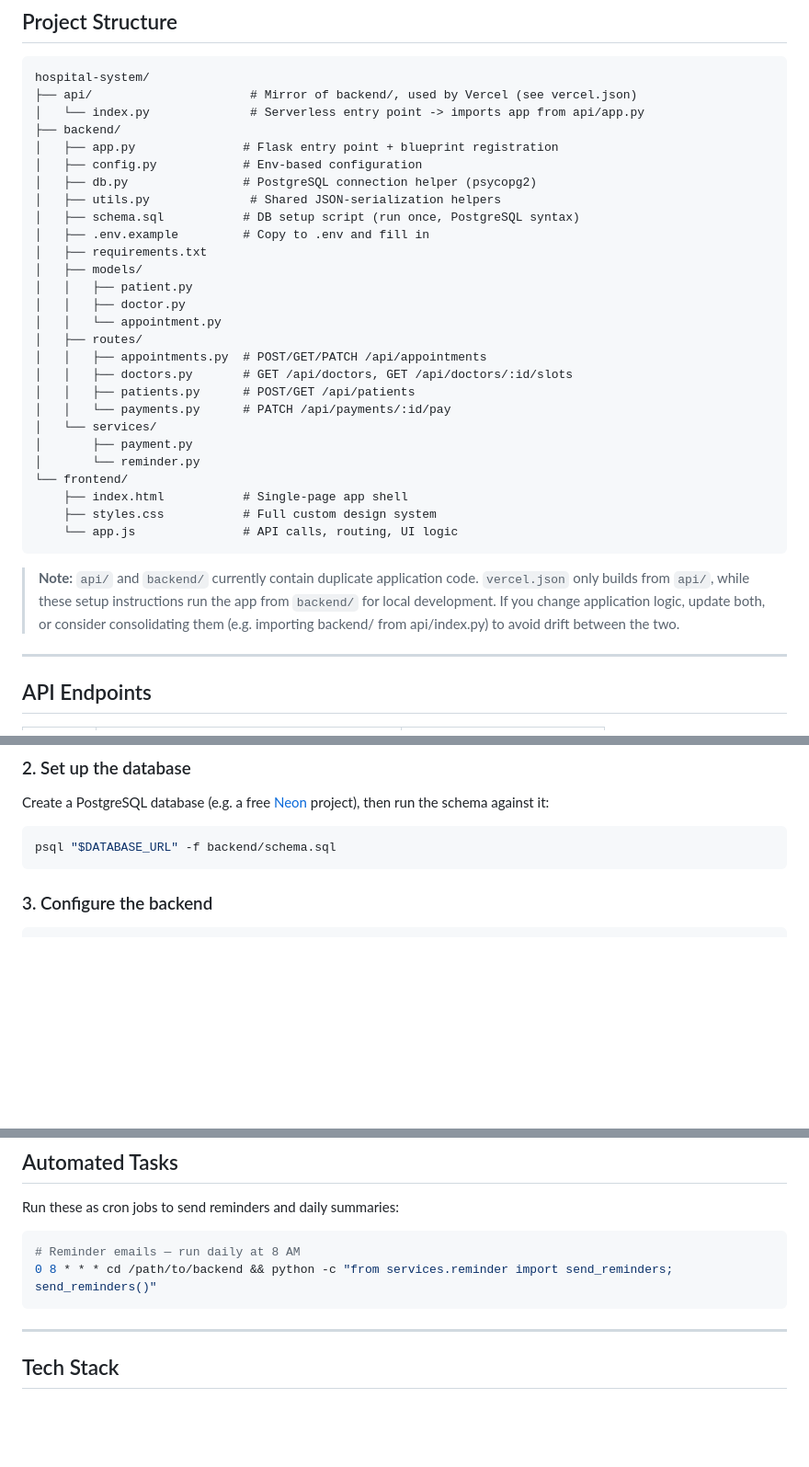
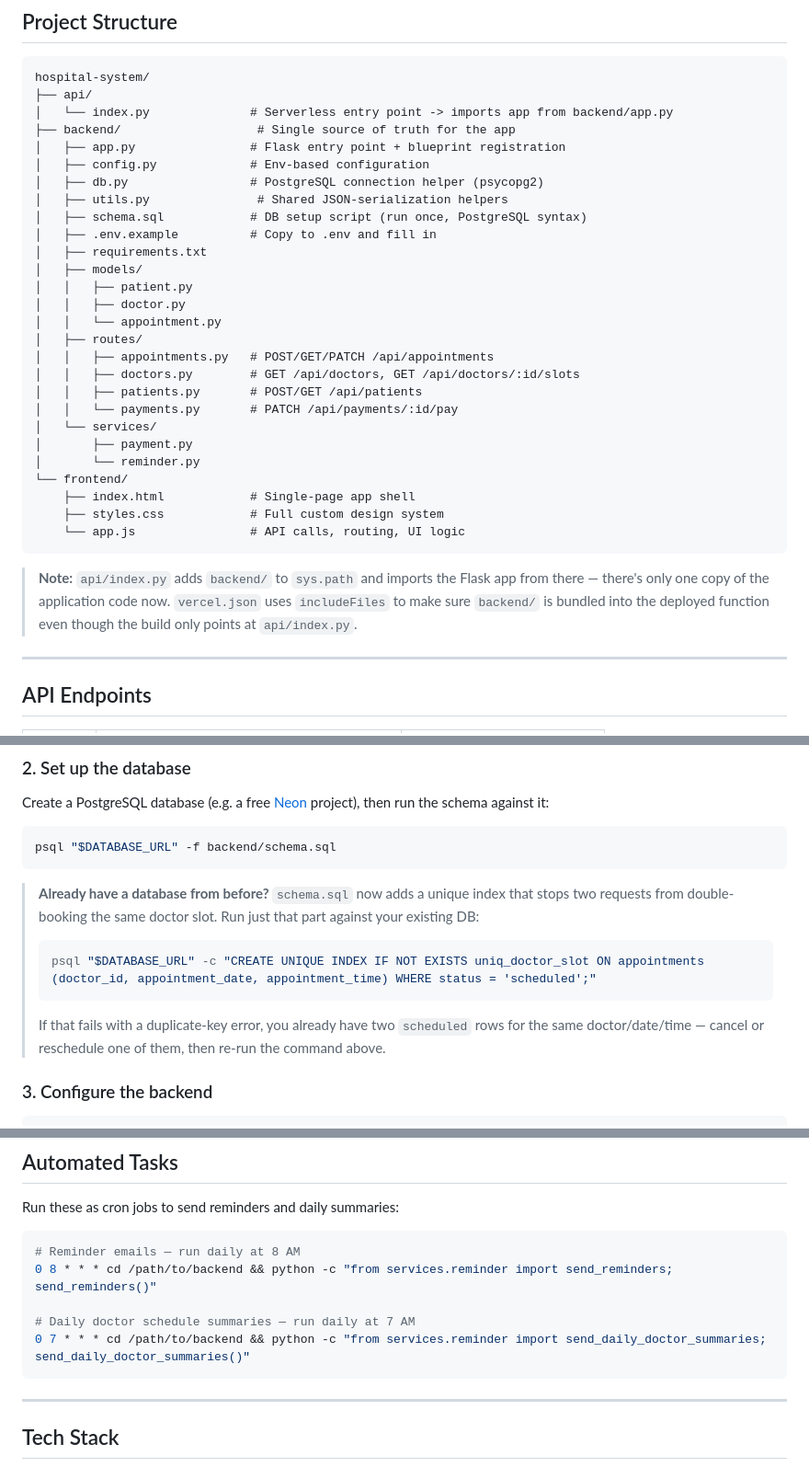
Before and after one commit to ankitghosh1809/Hospital-Appointment-Scheduling-System, a Markdown page: README.md, 3 parts joined by grey strips. Shown at 92% size. Rendered like a GitHub page; blank space fills up the shorter version.

Commit message:
docs: update README for consolidated structure and migration step
- Structure diagram and note reflect api/ importing from backend/
  instead of duplicating it.
- Added the psql migration command for the new unique index, for
  anyone with an existing DB from before this change.
- Added the second cron line for daily doctor summaries.

````diff
--- a/README.md
+++ b/README.md
@@ -22,39 +22,38 @@ A full-stack hospital appointment management system built with **Python (Flask)*
 
 ```
 hospital-system/
-├── api/                      # Mirror of backend/, used by Vercel (see vercel.json)
-│   └── index.py              # Serverless entry point -> imports app from api/app.py
-├── backend/
-│   ├── app.py               # Flask entry point + blueprint registration
-│   ├── config.py            # Env-based configuration
-│   ├── db.py                # PostgreSQL connection helper (psycopg2)
-│   ├── utils.py              # Shared JSON-serialization helpers
-│   ├── schema.sql           # DB setup script (run once, PostgreSQL syntax)
-│   ├── .env.example         # Copy to .env and fill in
+├── api/
+│   └── index.py              # Serverless entry point -> imports app from backend/app.py
+├── backend/                   # Single source of truth for the app
+│   ├── app.py                # Flask entry point + blueprint registration
+│   ├── config.py             # Env-based configuration
+│   ├── db.py                 # PostgreSQL connection helper (psycopg2)
+│   ├── utils.py               # Shared JSON-serialization helpers
+│   ├── schema.sql            # DB setup script (run once, PostgreSQL syntax)
+│   ├── .env.example          # Copy to .env and fill in
 │   ├── requirements.txt
 │   ├── models/
 │   │   ├── patient.py
 │   │   ├── doctor.py
 │   │   └── appointment.py
 │   ├── routes/
-│   │   ├── appointments.py  # POST/GET/PATCH /api/appointments
-│   │   ├── doctors.py       # GET /api/doctors, GET /api/doctors/:id/slots
-│   │   ├── patients.py      # POST/GET /api/patients
-│   │   └── payments.py      # PATCH /api/payments/:id/pay
+│   │   ├── appointments.py   # POST/GET/PATCH /api/appointments
+│   │   ├── doctors.py        # GET /api/doctors, GET /api/doctors/:id/slots
+│   │   ├── patients.py       # POST/GET /api/patients
+│   │   └── payments.py       # PATCH /api/payments/:id/pay
 │   └── services/
 │       ├── payment.py
 │       └── reminder.py
 └── frontend/
-    ├── index.html           # Single-page app shell
-    ├── styles.css           # Full custom design system
-    └── app.js               # API calls, routing, UI logic
+    ├── index.html            # Single-page app shell
+    ├── styles.css            # Full custom design system
+    └── app.js                # API calls, routing, UI logic
 ```
 
-> **Note:** `api/` and `backend/` currently contain duplicate application code.
-> `vercel.json` only builds from `api/`, while these setup instructions run
-> the app from `backend/` for local development. If you change application
-> logic, update both, or consider consolidating them (e.g. importing backend/
-> from api/index.py) to avoid drift between the two.
+> **Note:** `api/index.py` adds `backend/` to `sys.path` and imports the
+> Flask app from there — there's only one copy of the application code now.
+> `vercel.json` uses `includeFiles` to make sure `backend/` is bundled into
+> the deployed function even though the build only points at `api/index.py`.
 
 ---
 
@@ -94,6 +93,16 @@ then run the schema against it:
 psql "$DATABASE_URL" -f backend/schema.sql
 ```
 
+> **Already have a database from before?** `schema.sql` now adds a unique
+> index that stops two requests from double-booking the same doctor slot.
+> Run just that part against your existing DB:
+> ```bash
+> psql "$DATABASE_URL" -c "CREATE UNIQUE INDEX IF NOT EXISTS uniq_doctor_slot ON appointments (doctor_id, appointment_date, appointment_time) WHERE status = 'scheduled';"
+> ```
+> If that fails with a duplicate-key error, you already have two `scheduled`
+> rows for the same doctor/date/time — cancel or reschedule one of them, then
+> re-run the command above.
+
 ### 3. Configure the backend
 
 ```bash
@@ -125,6 +134,9 @@ Run these as cron jobs to send reminders and daily summaries:
 ```bash
 # Reminder emails — run daily at 8 AM
 0 8 * * * cd /path/to/backend && python -c "from services.reminder import send_reminders; send_reminders()"
+
+# Daily doctor schedule summaries — run daily at 7 AM
+0 7 * * * cd /path/to/backend && python -c "from services.reminder import send_daily_doctor_summaries; send_daily_doctor_summaries()"
 ```
 
 ---
````
